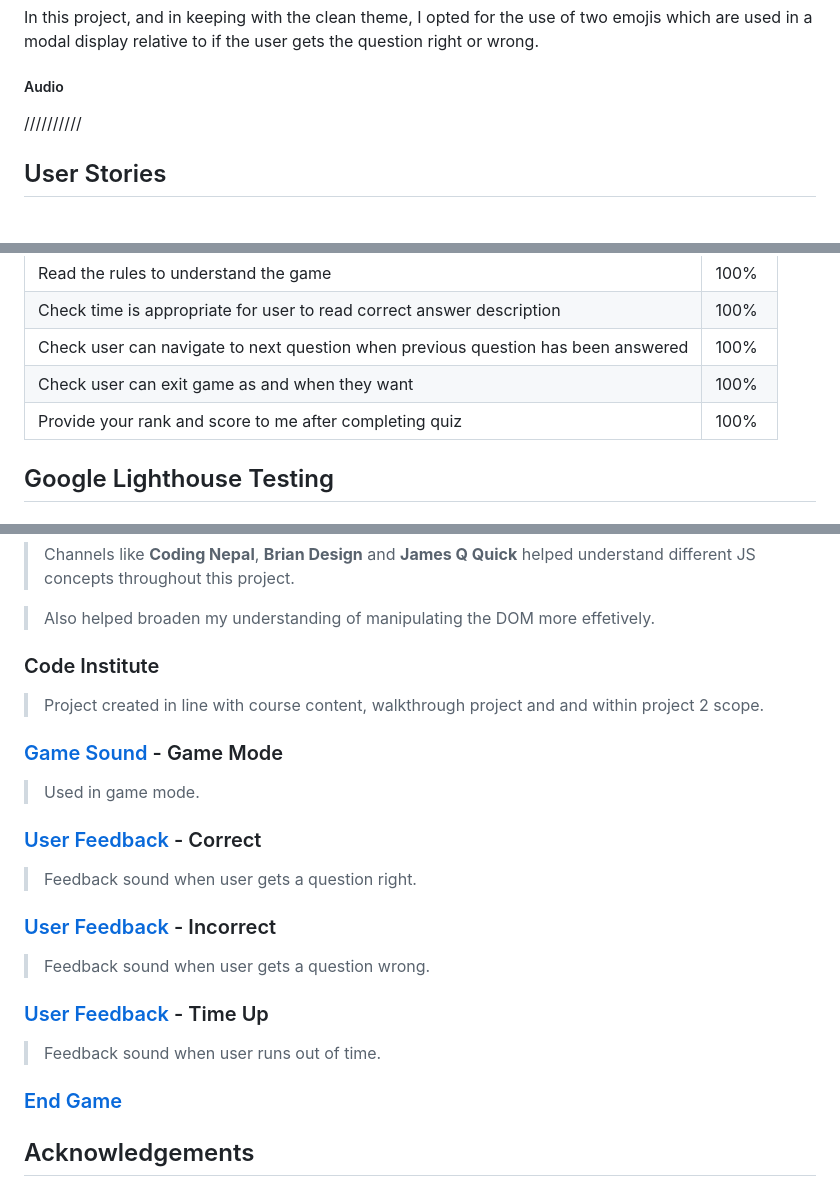
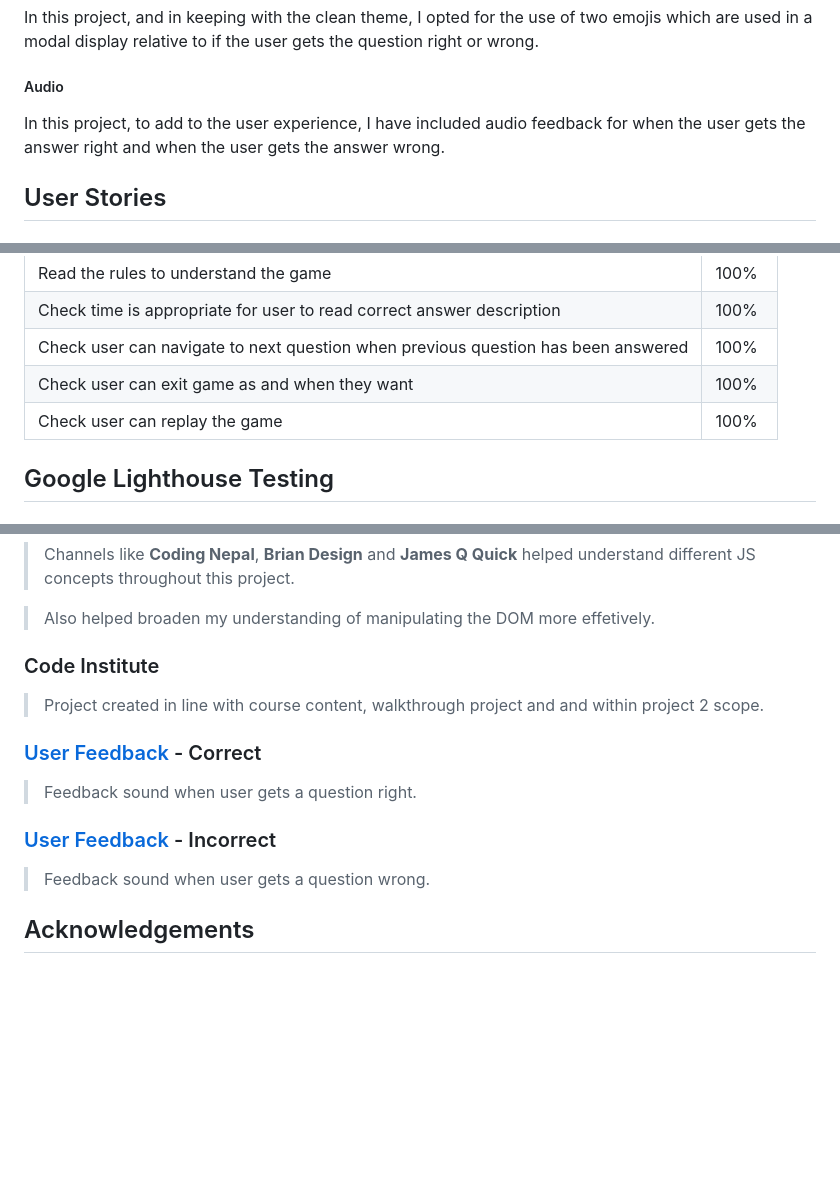
Before and after one commit to BAkinmarin/bible-quiz-game, a Markdown page: README.md, 3 parts joined by grey strips. GitHub-like rendering; blank space fills up the shorter version.

```diff
--- a/README.md
+++ b/README.md
@@ -64,7 +64,7 @@ In keeping with a physical Bible - as well as most digital versions - I wanted t
 In this project, and in keeping with the clean theme, I opted for the use of two emojis which are used in a modal display relative to if the user gets the question right or wrong.
 
 ##### Audio
-//////////
+In this project, to add to the user experience, I have included audio feedback for when the user gets the answer right and when the user gets the answer wrong.
 
 ## User Stories
 
@@ -220,7 +219,7 @@ The 'Exit Game' button calls the exit game function which displays a window aler
 |Check time is appropriate for user to read correct answer description |100%|
 |Check user can navigate to next question when previous question has been answered |100%|
 |Check user can exit game as and when they want |100%|
-|Provide your rank and score to me after completing quiz |100%|
+|Check user can replay the game |100%|
 
 ## Google Lighthouse Testing
 
@@ -313,19 +312,12 @@ The 'Exit Game' button calls the exit game function which displays a window aler
 > Project created in line with course content, walkthrough project and and within project 2 scope.
 
 
-### [Game Sound](https://www.freesoundslibrary.com/heartbeat-sound-effect/) - Game Mode
-> Used in game mode.
-
 ### [User Feedback](https://www.freesoundslibrary.com/?s=tada) - Correct
 > Feedback sound when user gets a question right.
 
 ### [User Feedback](https://www.freesoundslibrary.com/nope-sound-effect/) - Incorrect
 > Feedback sound when user gets a question wrong.
 
-### [User Feedback](https://www.freesoundslibrary.com/buzzer-sound/) - Time Up
-> Feedback sound when user runs out of time.
-
-### [End Game]()
 
 <a name="acknowlegements"></a>
 ## Acknowledgements
```
Also changed, not shown: other parts of README.md (+15 -16 lines), assets/features/tbq-end-game-lowscore.png (added), assets/features/tbq-end-game-page.png (deleted), 2 other files.
